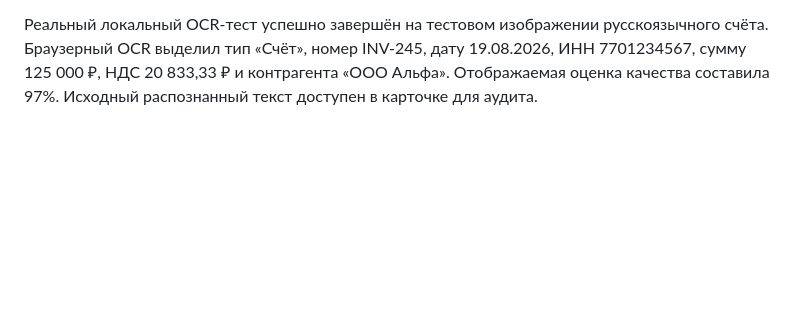
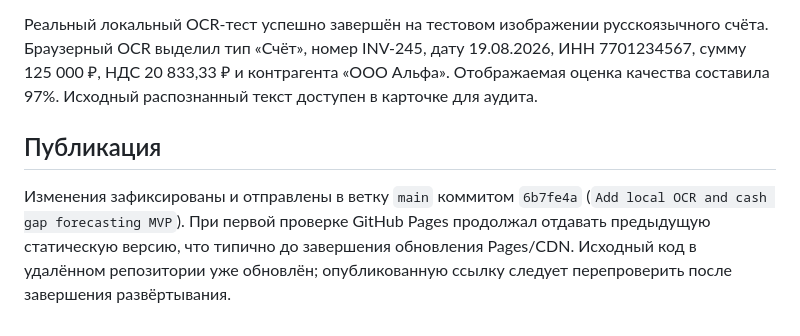
Before and after one commit to avladova/AI-Booker, a Markdown page: ANALYSIS.md, the part around the change. GitHub-like rendering; blank space fills up the shorter version.

Commit message:
Document verification and deployment status

```diff
--- a/ANALYSIS.md
+++ b/ANALYSIS.md
@@ -27,3 +27,7 @@
 Тест дефицита пройден. При добавлении списания 180 000 ₽ на 20 августа прогнозный остаток стал −8 000 ₽, первый дефицит определён на 20 августа, а потребность для восстановления резерва 50 000 ₽ — 58 000 ₽. Интерфейс вывел операцию-источник риска и нейтральные действия для проверки договорных сроков и выписки. Формула рассчитана корректно: 100 000 + (90 000 × 80%) − 180 000 = −8 000 ₽.
 
 Реальный локальный OCR-тест успешно завершён на тестовом изображении русскоязычного счёта. Браузерный OCR выделил тип «Счёт», номер INV-245, дату 19.08.2026, ИНН 7701234567, сумму 125 000 ₽, НДС 20 833,33 ₽ и контрагента «ООО Альфа». Отображаемая оценка качества составила 97%. Исходный распознанный текст доступен в карточке для аудита.
+
+## Публикация
+
+Изменения зафиксированы и отправлены в ветку `main` коммитом `6b7fe4a` (`Add local OCR and cash gap forecasting MVP`). При первой проверке GitHub Pages продолжал отдавать предыдущую статическую версию, что типично до завершения обновления Pages/CDN. Исходный код в удалённом репозитории уже обновлён; опубликованную ссылку следует перепроверить после завершения развёртывания.
```
